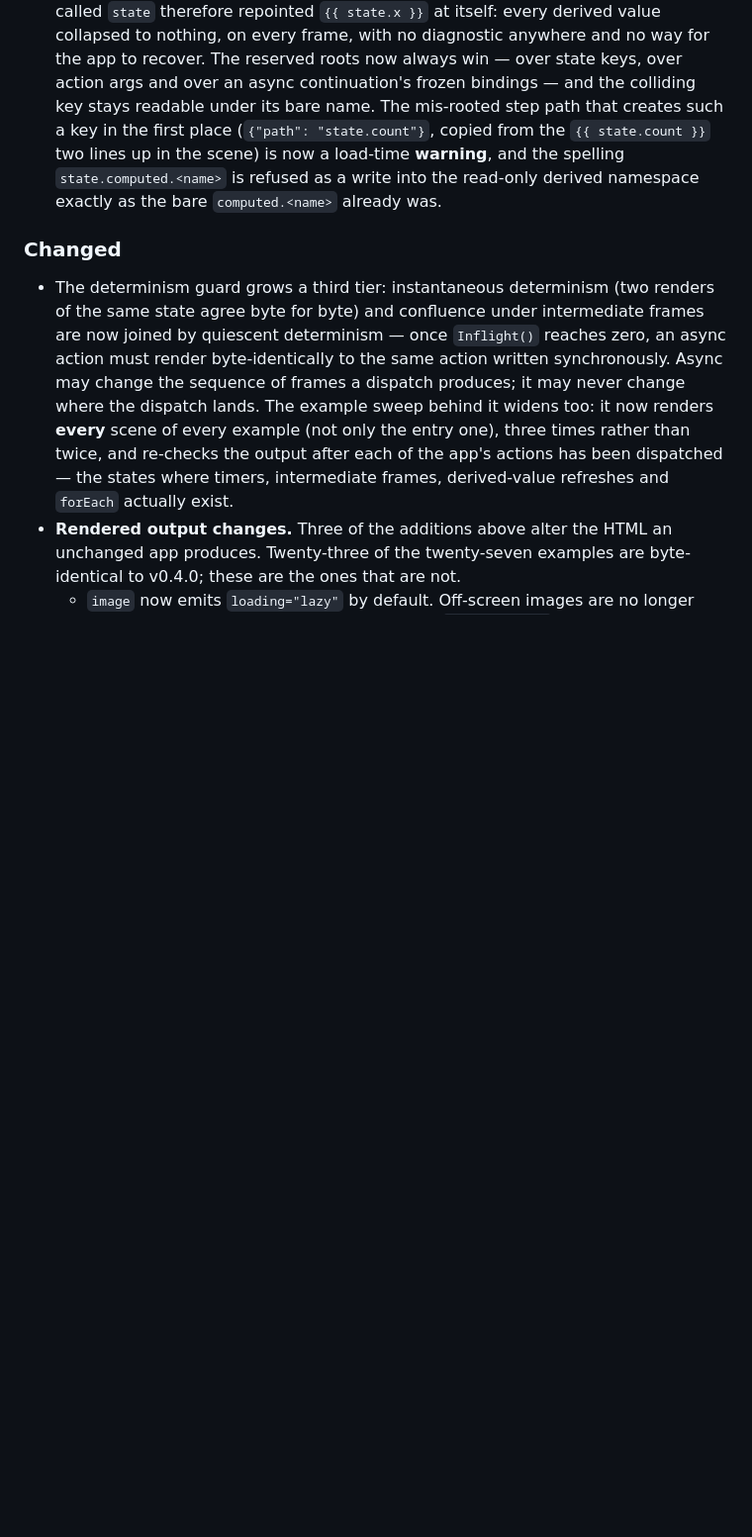
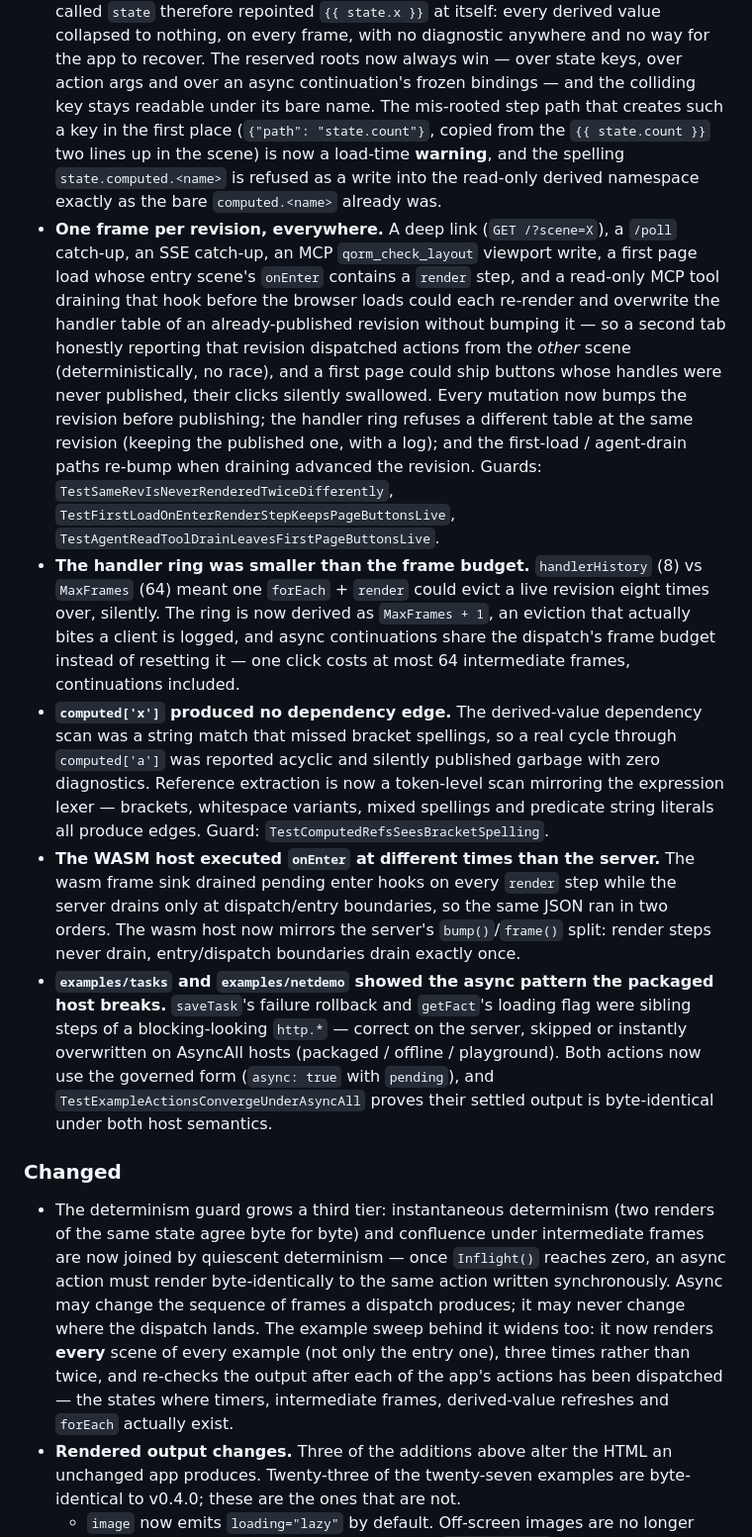
Before and after one commit to qorm/qorm, a Markdown page: CHANGELOG.md, the part around the change. Shown at 99% size. Drawn GitHub-style; blank space fills up the shorter version.

Commit message:
docs: changelog the security hardening wave

```diff
--- a/CHANGELOG.md
+++ b/CHANGELOG.md
@@ -214,6 +214,46 @@ All notable changes to QORM are documented here. The format is based on
   lines up in the scene) is now a load-time **warning**, and the spelling
   `state.computed.<name>` is refused as a write into the read-only derived
   namespace exactly as the bare `computed.<name>` already was.
+- **One frame per revision, everywhere.** A deep link (`GET /?scene=X`), a
+  `/poll` catch-up, an SSE catch-up, an MCP `qorm_check_layout` viewport write,
+  a first page load whose entry scene's `onEnter` contains a `render` step, and
+  a read-only MCP tool draining that hook before the browser loads could each
+  re-render and overwrite the handler table of an already-published revision
+  without bumping it — so a second tab honestly reporting that revision
+  dispatched actions from the *other* scene (deterministically, no race), and
+  a first page could ship buttons whose handles were never published, their
+  clicks silently swallowed. Every mutation now bumps the revision before
+  publishing; the handler ring refuses a different table at the same revision
+  (keeping the published one, with a log); and the first-load / agent-drain
+  paths re-bump when draining advanced the revision. Guards:
+  `TestSameRevIsNeverRenderedTwiceDifferently`,
+  `TestFirstLoadOnEnterRenderStepKeepsPageButtonsLive`,
+  `TestAgentReadToolDrainLeavesFirstPageButtonsLive`.
+- **The handler ring was smaller than the frame budget.** `handlerHistory` (8)
+  vs `MaxFrames` (64) meant one `forEach` + `render` could evict a live
+  revision eight times over, silently. The ring is now derived as
+  `MaxFrames + 1`, an eviction that actually bites a client is logged, and
+  async continuations share the dispatch's frame budget instead of resetting it
+  — one click costs at most 64 intermediate frames, continuations included.
+- **`computed['x']` produced no dependency edge.** The derived-value dependency
+  scan was a string match that missed bracket spellings, so a real cycle
+  through `computed['a']` was reported acyclic and silently published garbage
+  with zero diagnostics. Reference extraction is now a token-level scan
+  mirroring the expression lexer — brackets, whitespace variants, mixed
+  spellings and predicate string literals all produce edges. Guard:
+  `TestComputedRefsSeesBracketSpelling`.
+- **The WASM host executed `onEnter` at different times than the server.** The
+  wasm frame sink drained pending enter hooks on every `render` step while the
+  server drains only at dispatch/entry boundaries, so the same JSON ran in two
+  orders. The wasm host now mirrors the server's `bump()`/`frame()` split:
+  render steps never drain, entry/dispatch boundaries drain exactly once.
+- **`examples/tasks` and `examples/netdemo` showed the async pattern the
+  packaged host breaks.** `saveTask`'s failure rollback and `getFact`'s
+  loading flag were sibling steps of a blocking-looking `http.*` — correct on
+  the server, skipped or instantly overwritten on AsyncAll hosts (packaged /
+  offline / playground). Both actions now use the governed form (`async: true`
+  with `pending`), and `TestExampleActionsConvergeUnderAsyncAll` proves their
+  settled output is byte-identical under both host semantics.
 
 ### Changed
 - The determinism guard grows a third tier: instantaneous determinism (two
```
